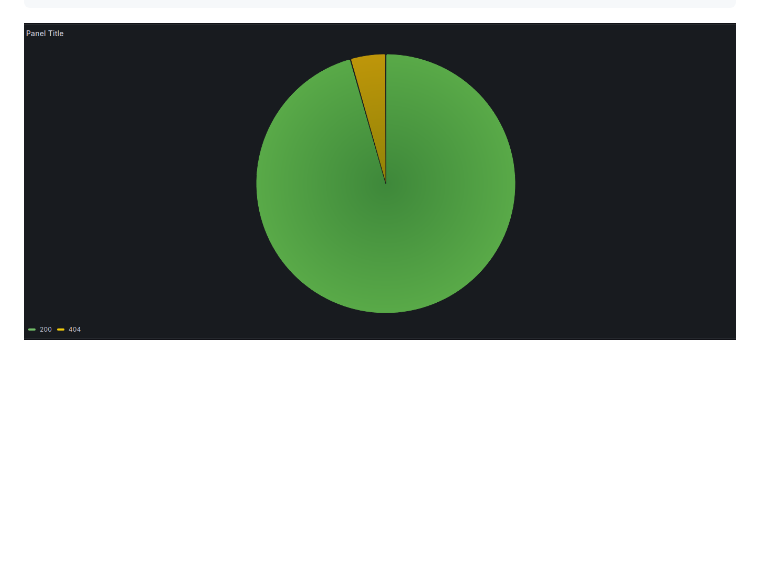
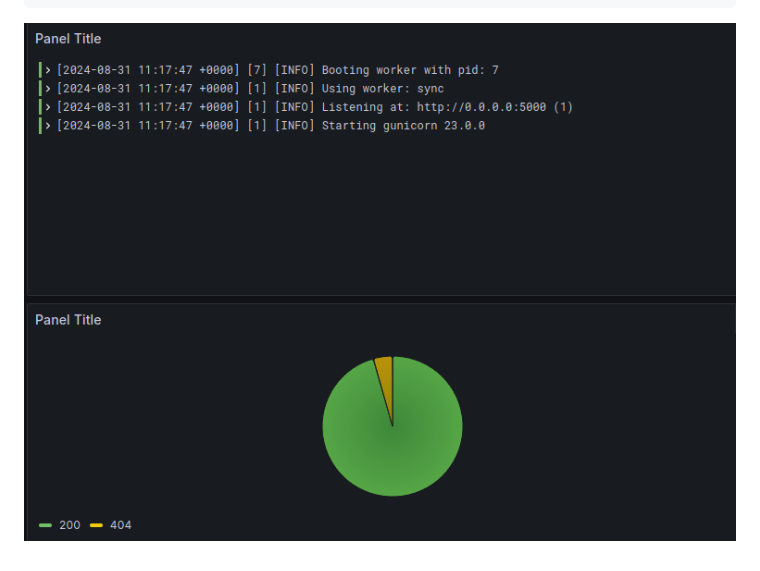
Before and after one commit to BassmaMandour/Note-App, a Markdown page: Readme.md, the part around the change. Rendered like a GitHub page; pictures changed too: assets/Screenshot_20240831_152719.png (added); blank space fills up the shorter version.

Commit message:
updated grafana dashboard

```diff
--- a/Readme.md
+++ b/Readme.md
@@ -225,4 +225,4 @@ kubectl describe pod  -n <namespace>
     Create Dashboards:
         Navigate to Dashboards -> New Dashboard.
         Add panels and queries to visualize metrics collected by Prometheus.
-![grafana dashboard](assets/Screenshot_20240831_143047.png)
+![grafana dashboard](assets/Screenshot_20240831_152719.png)
```
